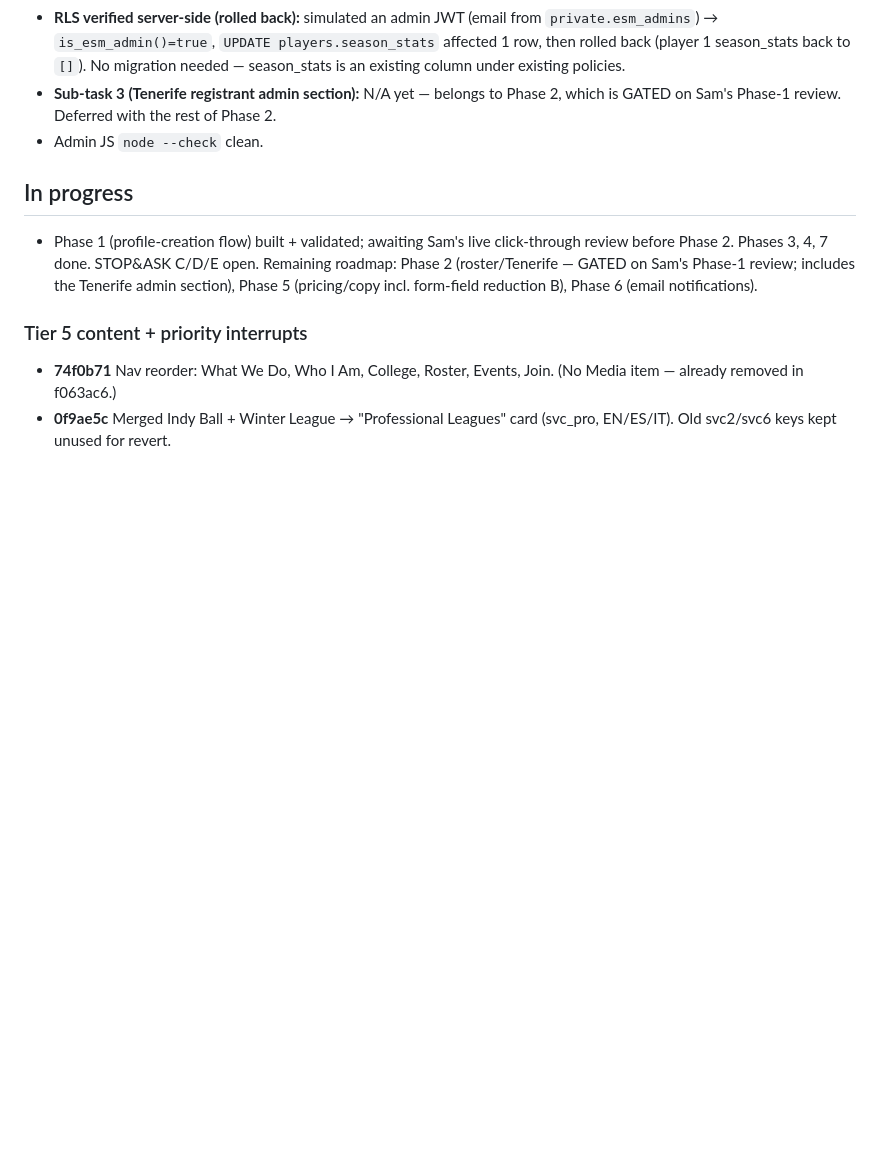
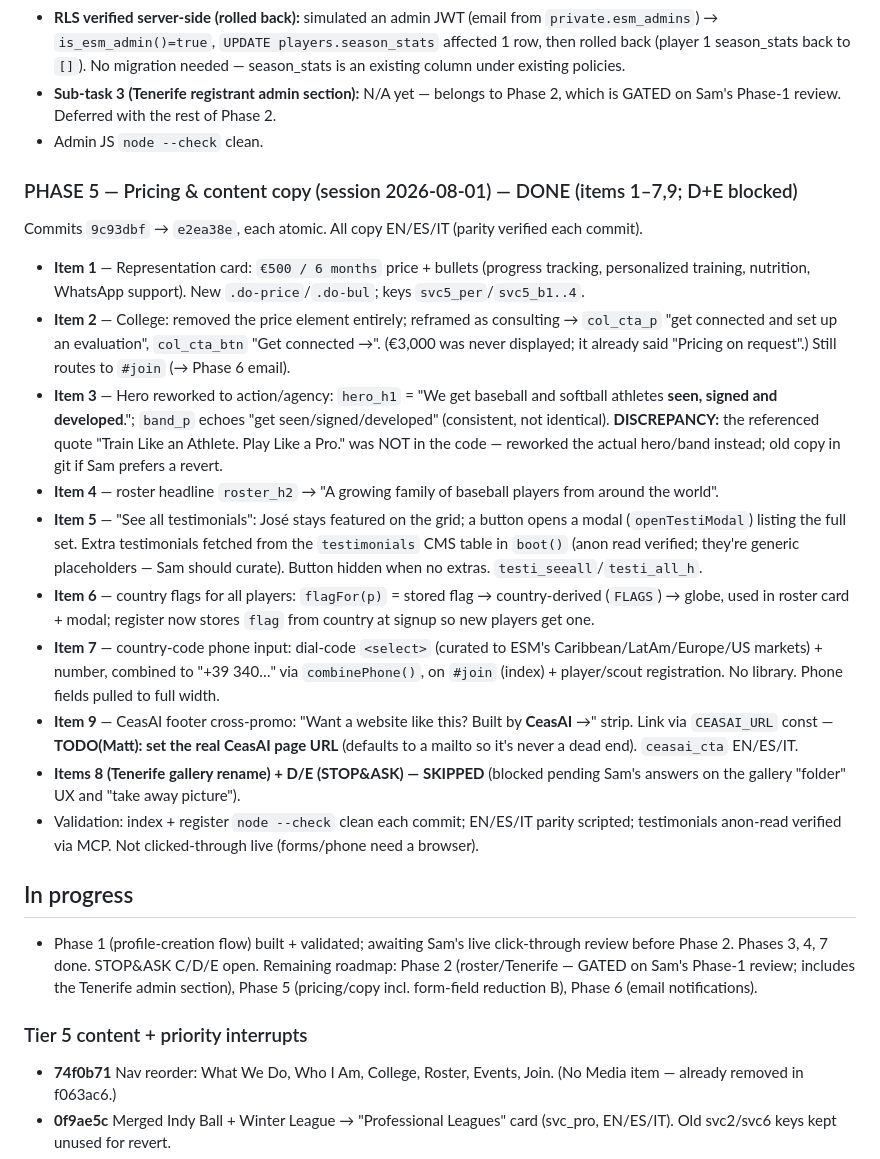
Before and after one commit to matt22work-png/elite-sports-management, a Markdown page: ENGINEERING_LOG.md, the part around the change. Rendered like a GitHub page; blank space fills up the shorter version.

Commit message:
log: record Phase 5 (pricing & content copy, items 1-7+9)

```diff
--- a/ENGINEERING_LOG.md
+++ b/ENGINEERING_LOG.md
@@ -139,6 +139,19 @@ Root cause (not a symptom patch): the paywall gate is `position:absolute;inset:0
 - **Sub-task 3 (Tenerife registrant admin section):** N/A yet — belongs to Phase 2, which is GATED on Sam's Phase-1 review. Deferred with the rest of Phase 2.
 - Admin JS `node --check` clean.
 
+### PHASE 5 — Pricing & content copy (session 2026-08-01) — DONE (items 1–7,9; D+E blocked)
+Commits `9c93dbf` → `e2ea38e`, each atomic. All copy EN/ES/IT (parity verified each commit).
+- **Item 1** — Representation card: `€500 / 6 months` price + bullets (progress tracking, personalized training, nutrition, WhatsApp support). New `.do-price`/`.do-bul`; keys `svc5_per`/`svc5_b1..4`.
+- **Item 2** — College: removed the price element entirely; reframed as consulting → `col_cta_p` "get connected and set up an evaluation", `col_cta_btn` "Get connected →". (€3,000 was never displayed; it already said "Pricing on request".) Still routes to `#join` (→ Phase 6 email).
+- **Item 3** — Hero reworked to action/agency: `hero_h1` = "We get baseball and softball athletes **seen, signed and developed**."; `band_p` echoes "get seen/signed/developed" (consistent, not identical). **DISCREPANCY:** the referenced quote "Train Like an Athlete. Play Like a Pro." was NOT in the code — reworked the actual hero/band instead; old copy in git if Sam prefers a revert.
+- **Item 4** — roster headline `roster_h2` → "A growing family of baseball players from around the world".
+- **Item 5** — "See all testimonials": José stays featured on the grid; a button opens a modal (`openTestiModal`) listing the full set. Extra testimonials fetched from the `testimonials` CMS table in `boot()` (anon read verified; they're generic placeholders — Sam should curate). Button hidden when no extras. `testi_seeall`/`testi_all_h`.
+- **Item 6** — country flags for all players: `flagFor(p)` = stored flag → country-derived (`FLAGS`) → globe, used in roster card + modal; register now stores `flag` from country at signup so new players get one.
+- **Item 7** — country-code phone input: dial-code `<select>` (curated to ESM's Caribbean/LatAm/Europe/US markets) + number, combined to "+39 340…" via `combinePhone()`, on `#join` (index) + player/scout registration. No library. Phone fields pulled to full width.
+- **Item 9** — CeasAI footer cross-promo: "Want a website like this? Built by **CeasAI** →" strip. Link via `CEASAI_URL` const — **TODO(Matt): set the real CeasAI page URL** (defaults to a mailto so it's never a dead end). `ceasai_cta` EN/ES/IT.
+- **Items 8 (Tenerife gallery rename) + D/E (STOP&ASK) — SKIPPED** (blocked pending Sam's answers on the gallery "folder" UX and "take away picture").
+- Validation: index + register `node --check` clean each commit; EN/ES/IT parity scripted; testimonials anon-read verified via MCP. Not clicked-through live (forms/phone need a browser).
+
 ## In progress
 - Phase 1 (profile-creation flow) built + validated; awaiting Sam's live click-through review before Phase 2. Phases 3, 4, 7 done. STOP&ASK C/D/E open. Remaining roadmap: Phase 2 (roster/Tenerife — GATED on Sam's Phase-1 review; includes the Tenerife admin section), Phase 5 (pricing/copy incl. form-field reduction B), Phase 6 (email notifications).
 
```
